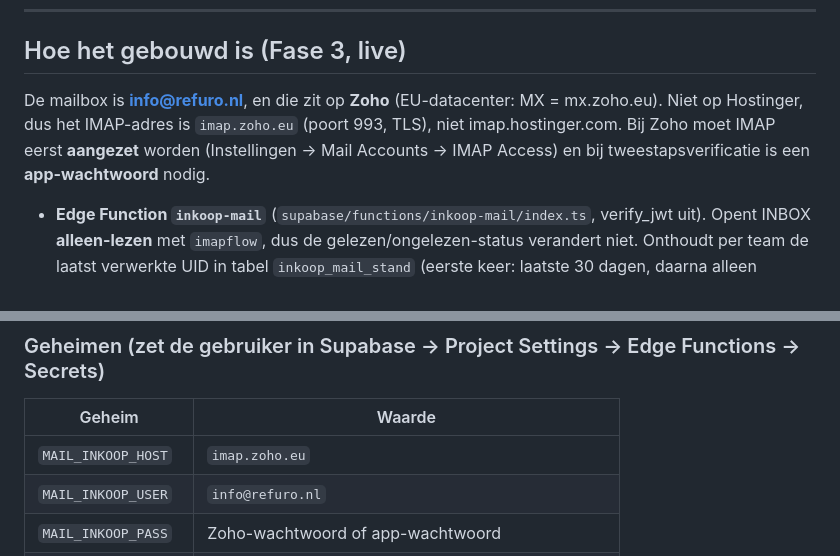
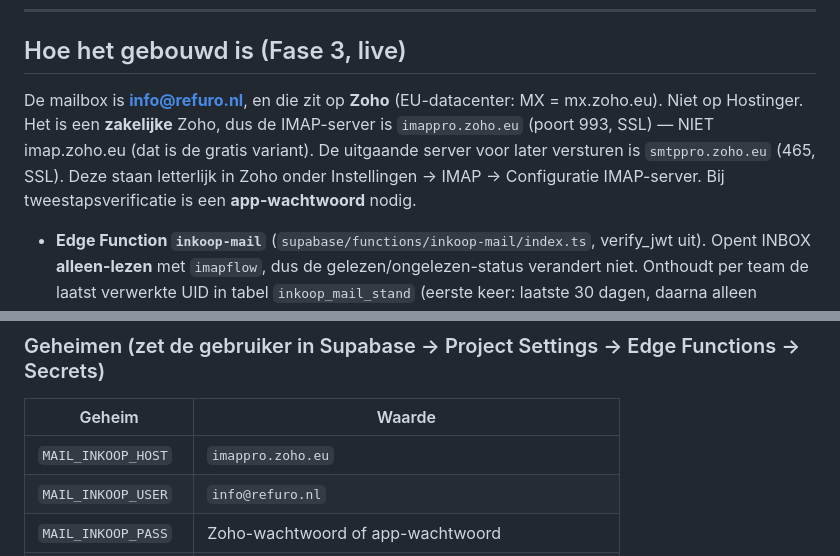
Before and after one commit to LucasRefuro/Refuro, a Markdown page: MAIL-INKOOP-STAPPENPLAN.md, 2 parts joined by grey strips. Rendered like a GitHub page.

```diff
--- a/MAIL-INKOOP-STAPPENPLAN.md
+++ b/MAIL-INKOOP-STAPPENPLAN.md
@@ -82,9 +82,11 @@ zichzelf bruikbaar.
 ## Hoe het gebouwd is (Fase 3, live)
 
 De mailbox is **info@refuro.nl**, en die zit op **Zoho** (EU-datacenter: MX = mx.zoho.eu).
-Niet op Hostinger, dus het IMAP-adres is `imap.zoho.eu` (poort 993, TLS), niet
-imap.hostinger.com. Bij Zoho moet IMAP eerst **aangezet** worden (Instellingen → Mail
-Accounts → IMAP Access) en bij tweestapsverificatie is een **app-wachtwoord** nodig.
+Niet op Hostinger. Het is een **zakelijke** Zoho, dus de IMAP-server is `imappro.zoho.eu`
+(poort 993, SSL) — NIET imap.zoho.eu (dat is de gratis variant). De uitgaande server voor
+later versturen is `smtppro.zoho.eu` (465, SSL). Deze staan letterlijk in Zoho onder
+Instellingen → IMAP → Configuratie IMAP-server. Bij tweestapsverificatie is een
+**app-wachtwoord** nodig.
 
 - **Edge Function `inkoop-mail`** (`supabase/functions/inkoop-mail/index.ts`, verify_jwt
   uit). Opent INBOX **alleen-lezen** met `imapflow`, dus de gelezen/ongelezen-status
@@ -107,7 +109,7 @@ Accounts → IMAP Access) en bij tweestapsverificatie is een **app-wachtwoord**
 
 | Geheim | Waarde |
 |---|---|
-| `MAIL_INKOOP_HOST` | `imap.zoho.eu` |
+| `MAIL_INKOOP_HOST` | `imappro.zoho.eu` |
 | `MAIL_INKOOP_USER` | `info@refuro.nl` |
 | `MAIL_INKOOP_PASS` | Zoho-wachtwoord of app-wachtwoord |
 | `MAIL_INKOOP_TEAM` | `ce975142-a7d9-4fb2-9cb5-9cc1fe1d7f65` (team Storvo) |
```
Also changed, not shown: MAIL-OMGEVING-STAPPENPLAN.md (added, +77 -0 lines).
